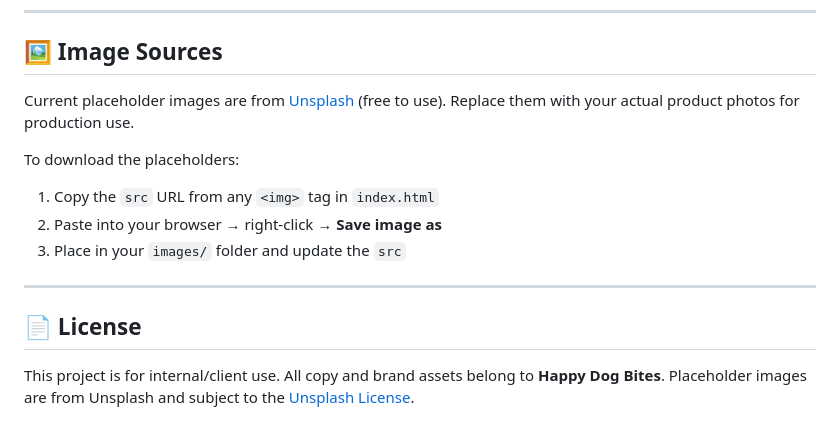
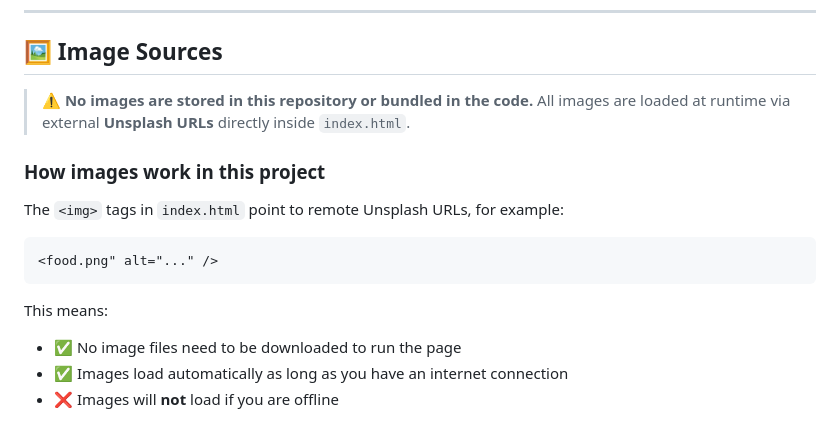
Before and after one commit to Ayush-219/Happy-Dog-Bites-Premium-Dog-Nutrition, a Markdown page: README.md, the part around the change. Rendered like a GitHub page.

Commit message:
final Update README.md

````diff
--- a/README.md
+++ b/README.md
@@ -100,15 +100,18 @@ Search for `btn-primary` in `index.html` and update the link text and `href="#"`
 
 ## 🖼️ Image Sources
 
-Current placeholder images are from [Unsplash](https://unsplash.com) (free to use). Replace them with your actual product photos for production use.
+> ⚠️ **No images are stored in this repository or bundled in the code.**
+> All images are loaded at runtime via external **Unsplash URLs** directly inside `index.html`.
 
-To download the placeholders:
-1. Copy the `src` URL from any `<img>` tag in `index.html`
-2. Paste into your browser → right-click → **Save image as**
-3. Place in your `images/` folder and update the `src`
+### How images work in this project
 
----
+The `<img>` tags in `index.html` point to remote Unsplash URLs, for example:
 
-## 📄 License
+```html
+<food.png" alt="..." />
+```
 
-This project is for internal/client use. All copy and brand assets belong to **Happy Dog Bites**. Placeholder images are from Unsplash and subject to the [Unsplash License](https://unsplash.com/license).
+This means:
+- ✅ No image files need to be downloaded to run the page
+- ✅ Images load automatically as long as you have an internet connection
+- ❌ Images will **not** load if you are offline
````
